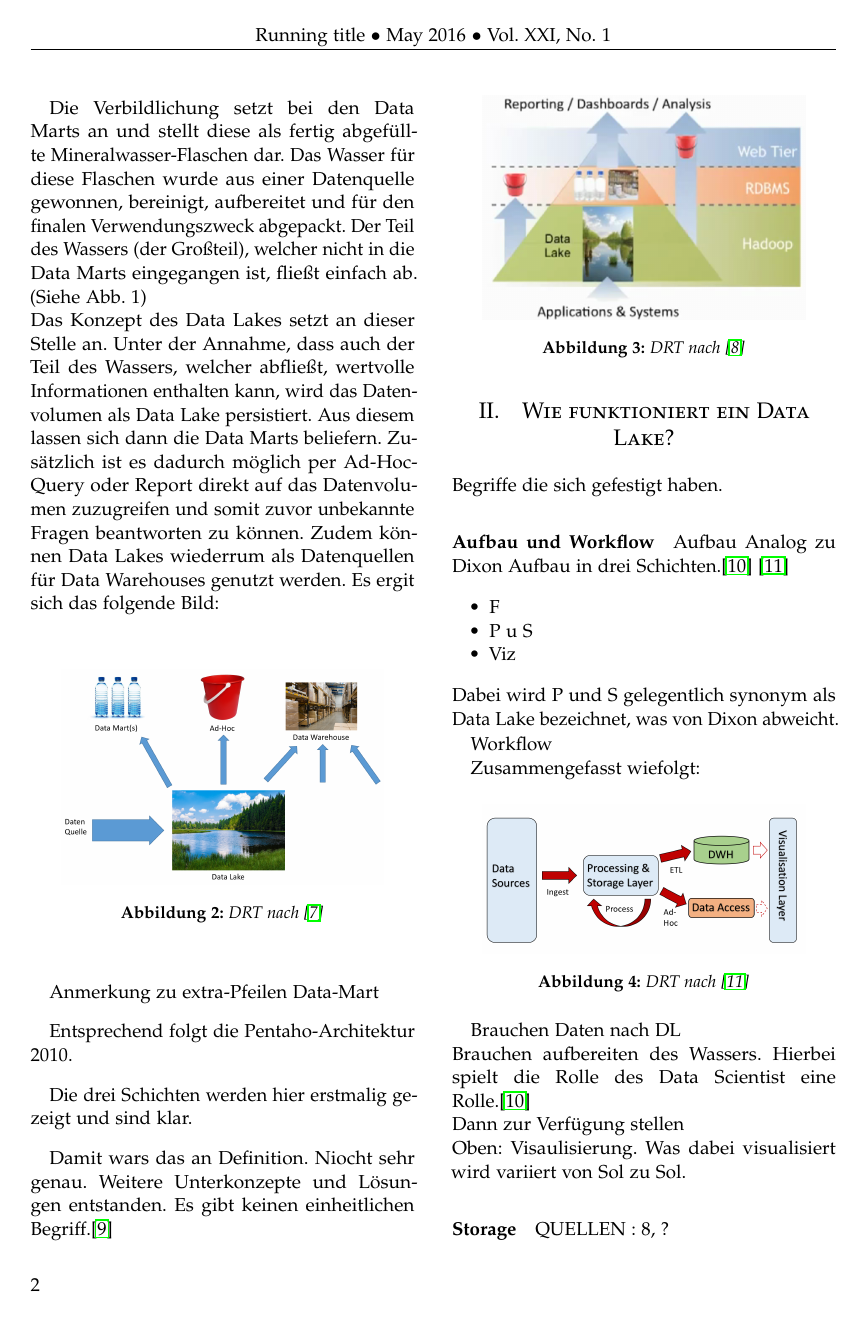
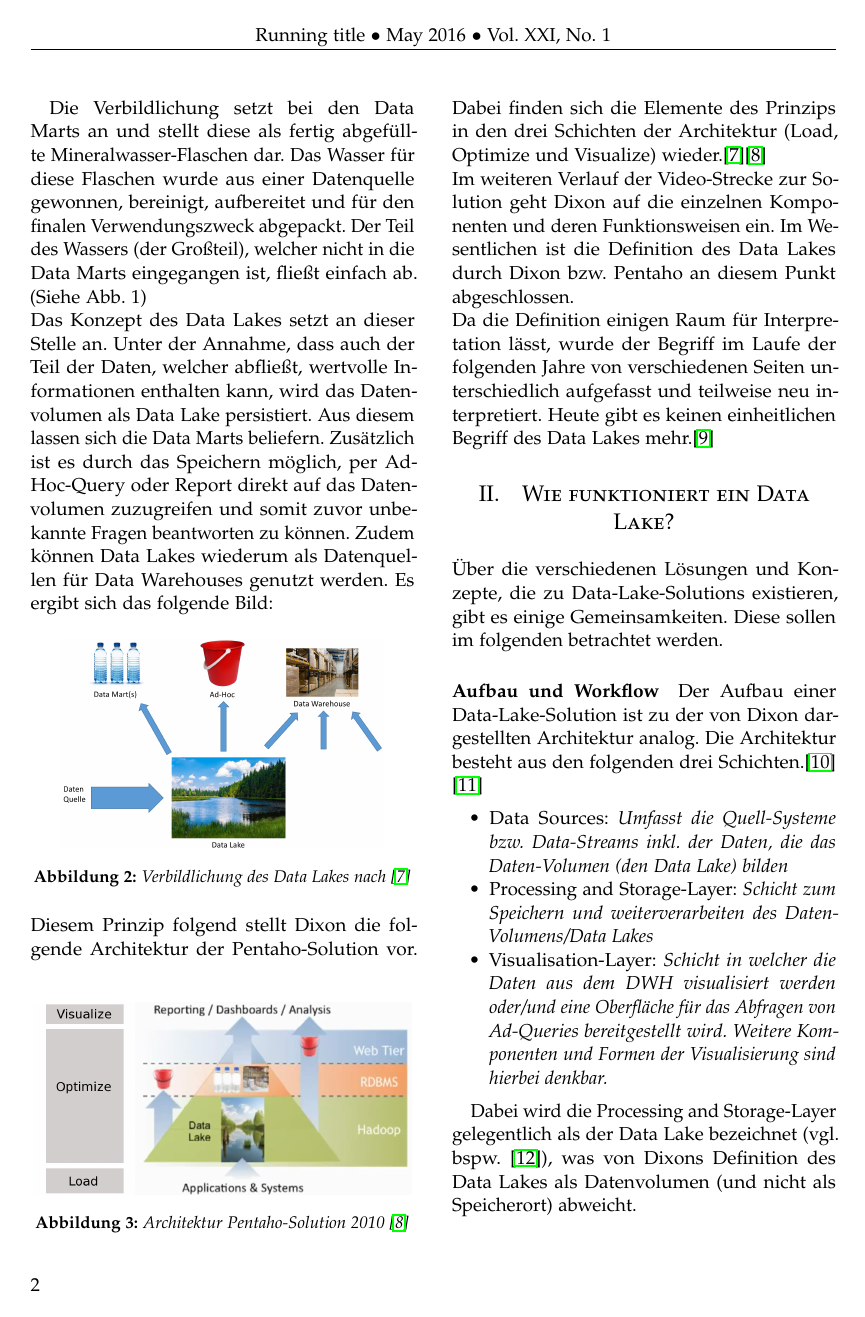
Before and after one commit to MeisterXYZ/OS_Doku, a LaTeX paper (Doku article/article_2.tex): page 2 of 4. Compiled offline with pdfLaTeX.

Commit message:
Clear Dix fin V1
Clear Dix fin V1

```diff
--- a/Doku article/article_2.tex
+++ b/Doku article/article_2.tex
@@ -122,47 +122,41 @@ Der von Dixon ausgeführte bildliche Vergleich macht diesen Umstand und die Vors
 \end{figure}
 
 Die Verbildlichung setzt bei den Data Marts an und stellt diese als fertig abgefüllte Mineralwasser-Flaschen dar. Das Wasser für diese Flaschen wurde aus einer Datenquelle gewonnen, bereinigt, aufbereitet und für den finalen Verwendungszweck abgepackt. Der Teil des Wassers (der Großteil), welcher nicht in die Data Marts eingegangen ist, fließt einfach ab. (Siehe Abb. 1)\\
-Das Konzept des Data Lakes setzt an dieser Stelle an. Unter der Annahme, dass auch der Teil des Wassers, welcher abfließt, wertvolle Informationen enthalten kann, wird das Datenvolumen als Data Lake persistiert. Aus diesem lassen sich dann die Data Marts beliefern. Zusätzlich ist es dadurch möglich per Ad-Hoc-Query oder Report direkt auf das Datenvolumen zuzugreifen und somit zuvor unbekannte Fragen beantworten zu können. Zudem können Data Lakes wiederrum als Datenquellen für Data Warehouses genutzt werden. Es ergit sich das folgende Bild:
-
+Das Konzept des Data Lakes setzt an dieser Stelle an. Unter der Annahme, dass auch der Teil der Daten, welcher abfließt, wertvolle Informationen enthalten kann, wird das Datenvolumen als Data Lake persistiert. Aus diesem lassen sich die Data Marts beliefern. Zusätzlich ist es durch das Speichern möglich, per Ad-Hoc-Query oder Report direkt auf das Datenvolumen zuzugreifen und somit zuvor unbekannte Fragen beantworten zu können. Zudem können Data Lakes wiederum als Datenquellen für Data Warehouses genutzt werden. Es ergibt sich das folgende Bild:
 \begin{figure}[h]
 	\centering
 	\includegraphics[width=0.4\textwidth]{img/p2}
-	\caption[DRT]{DRT \textit{nach} \cite{src6}}
+	\caption{Verbildlichung des Data Lakes \textit{nach} \cite{src6}}
 \end{figure}
 
-
-Anmerkung zu extra-Pfeilen Data-Mart
-
-Entsprechend folgt die Pentaho-Architektur 2010.
-
+\noindent Diesem Prinzip folgend stellt Dixon die folgende Architektur der Pentaho-Solution vor.
 \begin{figure}[h]
 	\centering
-	\includegraphics[width=0.4\textwidth]{img/p3}
-	\caption[DRT]{DRT \textit{nach} \cite{src6b}}
+	\includegraphics[width=0.47\textwidth]{img/p3}
+	\caption{Architektur Pentaho-Solution 2010 \cite{src6b}}
 \end{figure}
 
-Die drei Schichten werden hier erstmalig gezeigt und sind klar.
-
-Damit wars das an Definition. Niocht sehr genau. Weitere Unterkonzepte und Lösungen entstanden. Es gibt keinen einheitlichen Begriff.\cite{src7}
+\noindent Dabei finden sich die Elemente des Prinzips in den drei Schichten der Architektur (Load, Optimize und Visualize) wieder.\cite{src6}\cite{src6b} \\
+Im weiteren Verlauf der Video-Strecke zur Solution geht Dixon auf die einzelnen Komponenten und deren Funktionsweisen ein. Im Wesentlichen ist die Definition des Data Lakes durch Dixon bzw. Pentaho an diesem Punkt abgeschlossen.\\
+Da die Definition einigen Raum für Interpretation lässt, wurde der Begriff im Laufe der folgenden Jahre von verschiedenen Seiten unterschiedlich aufgefasst und teilweise neu interpretiert. Heute gibt es keinen einheitlichen Begriff des Data Lakes mehr.\cite{src7}
 
 \section{Wie funktioniert ein Data Lake?}
-Begriffe die sich gefestigt haben.
+Über die verschiedenen Lösungen und Konzepte, die zu Data-Lake-Solutions existieren, gibt es einige Gemeinsamkeiten. Diese sollen im folgenden betrachtet werden.
 
 \paragraph{Aufbau und Workflow}
-Aufbau
-Analog zu Dixon Aufbau in drei Schichten.\cite{src8} \cite{src9}
+Der Aufbau einer Data-Lake-Solution ist zu der von Dixon dargestellten Architektur analog.
+Die Architektur besteht aus den folgenden drei Schichten.\cite{src8} \cite{src9}
 \begin{itemize}
-	\item F
-	\item P u S
-	\item Viz
+	\item Data Sources: \textit{Umfasst die Quell-Systeme bzw. Data-Streams inkl. der Daten, die das Daten-Volumen (den Data Lake) bilden}
+	\item Processing and Storage-Layer: \textit{Schicht zum Speichern und weiterverarbeiten des Daten-Volumens/Data Lakes}
+	\item Visualisation-Layer: \textit{Schicht in welcher die Daten aus dem DWH visualisiert werden oder/und eine Oberfläche für das Abfragen von Ad-Queries bereitgestellt wird. Weitere Komponenten und Formen der Visualisierung sind hierbei denkbar.}
 \end{itemize}
-Dabei wird P und S gelegentlich synonym als Data Lake bezeichnet, was von Dixon abweicht.
 
-Workflow
+Dabei wird die Processing and Storage-Layer gelegentlich als der Data Lake bezeichnet (vgl. bspw. \cite{mdb}), was von Dixons Definition des Data Lakes als Datenvolumen (und nicht als Speicherort) abweicht.\\
 
-Zusammengefasst wiefolgt:
+
+Der Workflow in einer Data-Lake-Solution lässt sich wie folgt skizzieren. Dabei können die der Processing and Storage-Layer nachgelagerten Komponenten je nach betrachteter Solution variieren.
 
 \begin{figure}[h]
 	\centering
 	\includegraphics[width=0.4\textwidth]{img/p4}
-	\caption[DRT]{DRT \textit{nach} \cite{src9}}
@@ -171,5 +173 @@ Zusammengefasst wiefolgt:
 
-Brauchen Daten nach DL\\
-Brauchen aufbereiten des Wassers. Hierbei spielt die Rolle des Data Scientist eine Rolle.\cite{src8}\\
-Dann zur Verfügung stellen\\
-Oben: Visaulisierung. Was dabei visualisiert wird variiert von Sol zu Sol.
@@ -178,5 +183,0 @@ Oben: Visaulisierung. Was dabei visualisiert wird variiert von Sol zu Sol.
-\paragraph{Storage}
-QUELLEN : 8, ?
-\paragraph{Ingestion}
-QUELLEN : 8, 10, 11
-\paragraph{Process}
```
Also changed, not shown: Doku article/bib.bib (+7 -0 lines), Doku article/article_2.bbl, Doku article/img/p2.png, Doku article/img/p2_OLD.png (added), Doku article/img/p3.png, Doku article/img/p3_.png (added), Doku article/article_2.tex (43 more changed lines), 5 other files.
